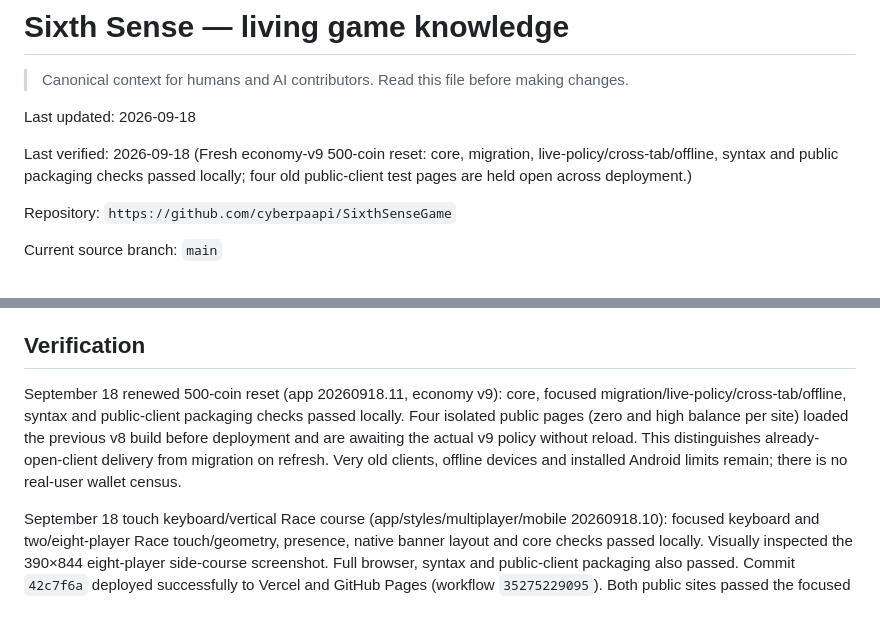
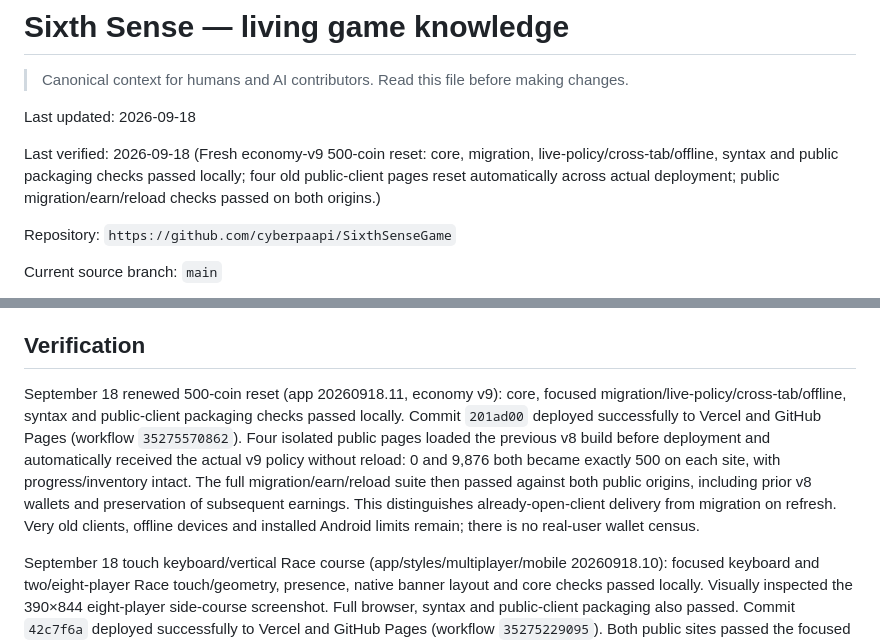
Before and after one commit to cyberpaapi/SixthSenseGame, a Markdown page: GAME_KNOWLEDGE.md, 2 parts joined by grey strips. Drawn GitHub-style; blank space fills up the shorter version.

Commit message:
Record live automatic 500-coin reset delivery on both sites

```diff
--- a/GAME_KNOWLEDGE.md
+++ b/GAME_KNOWLEDGE.md
@@ -4,7 +4,7 @@
 
 Last updated: 2026-09-18
 
-Last verified: 2026-09-18 (Fresh economy-v9 500-coin reset: core, migration, live-policy/cross-tab/offline, syntax and public packaging checks passed locally; four old public-client test pages are held open across deployment.)
+Last verified: 2026-09-18 (Fresh economy-v9 500-coin reset: core, migration, live-policy/cross-tab/offline, syntax and public packaging checks passed locally; four old public-client pages reset automatically across actual deployment; public migration/earn/reload checks passed on both origins.)
 
 Repository: `https://github.com/cyberpaapi/SixthSenseGame`
 
@@ -333,7 +333,7 @@ The current Codex workspace also runs the project from the folder with an availa
 
 ## Verification
 
-September 18 renewed 500-coin reset (app 20260918.11, economy v9): core, focused migration/live-policy/cross-tab/offline, syntax and public-client packaging checks passed locally. Four isolated public pages (zero and high balance per site) loaded the previous v8 build before deployment and are awaiting the actual v9 policy without reload. This distinguishes already-open-client delivery from migration on refresh. Very old clients, offline devices and installed Android limits remain; there is no real-user wallet census.
+September 18 renewed 500-coin reset (app 20260918.11, economy v9): core, focused migration/live-policy/cross-tab/offline, syntax and public-client packaging checks passed locally. Commit `201ad00` deployed successfully to Vercel and GitHub Pages (workflow `35275570862`). Four isolated public pages loaded the previous v8 build before deployment and automatically received the actual v9 policy without reload: 0 and 9,876 both became exactly 500 on each site, with progress/inventory intact. The full migration/earn/reload suite then passed against both public origins, including prior v8 wallets and preservation of subsequent earnings. This distinguishes already-open-client delivery from migration on refresh. Very old clients, offline devices and installed Android limits remain; there is no real-user wallet census.
 
 September 18 touch keyboard/vertical Race course (app/styles/multiplayer/mobile 20260918.10): focused keyboard and two/eight-player Race touch/geometry, presence, native banner layout and core checks passed locally. Visually inspected the 390×844 eight-player side-course screenshot. Full browser, syntax and public-client packaging also passed. Commit `42c7f6a` deployed successfully to Vercel and GitHub Pages (workflow `35275229095`). Both public sites passed the focused keyboard and two/eight-player Race layout suites with explicit UI fixtures. The separate real Vercel API/database Race suite passed running-room phone entry, keyboard input, roster/capacity and full-room same-seat progress recovery. Only isolated QA rooms were created. The pointer path covers held, cancelled, slightly moved and edge touches without duplicate compatibility clicks, and retains mouse/keyboard/assistive activation. Browser emulation does not establish physical Safari acceptance. Wallet generation remains 8/500; no native bundle is rebuilt.
 
```
